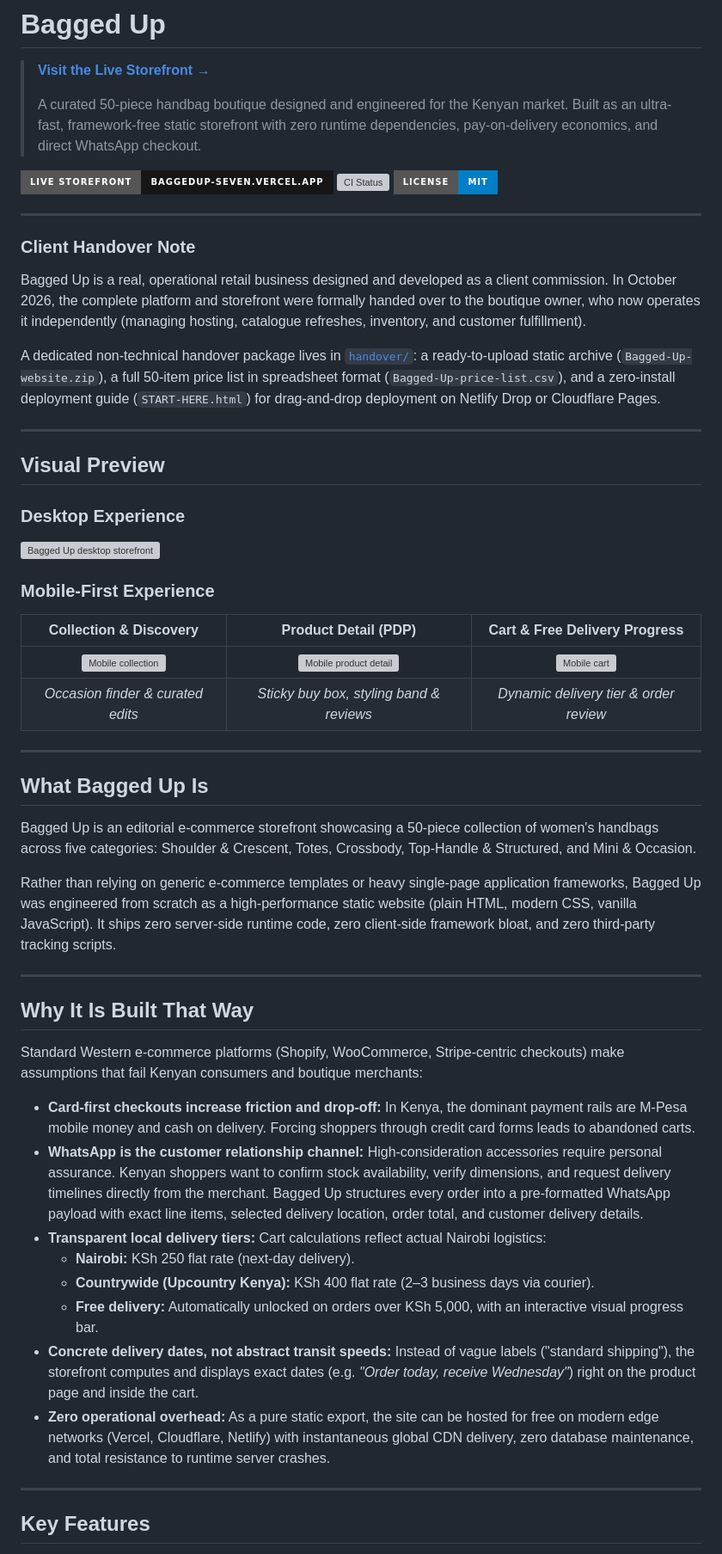
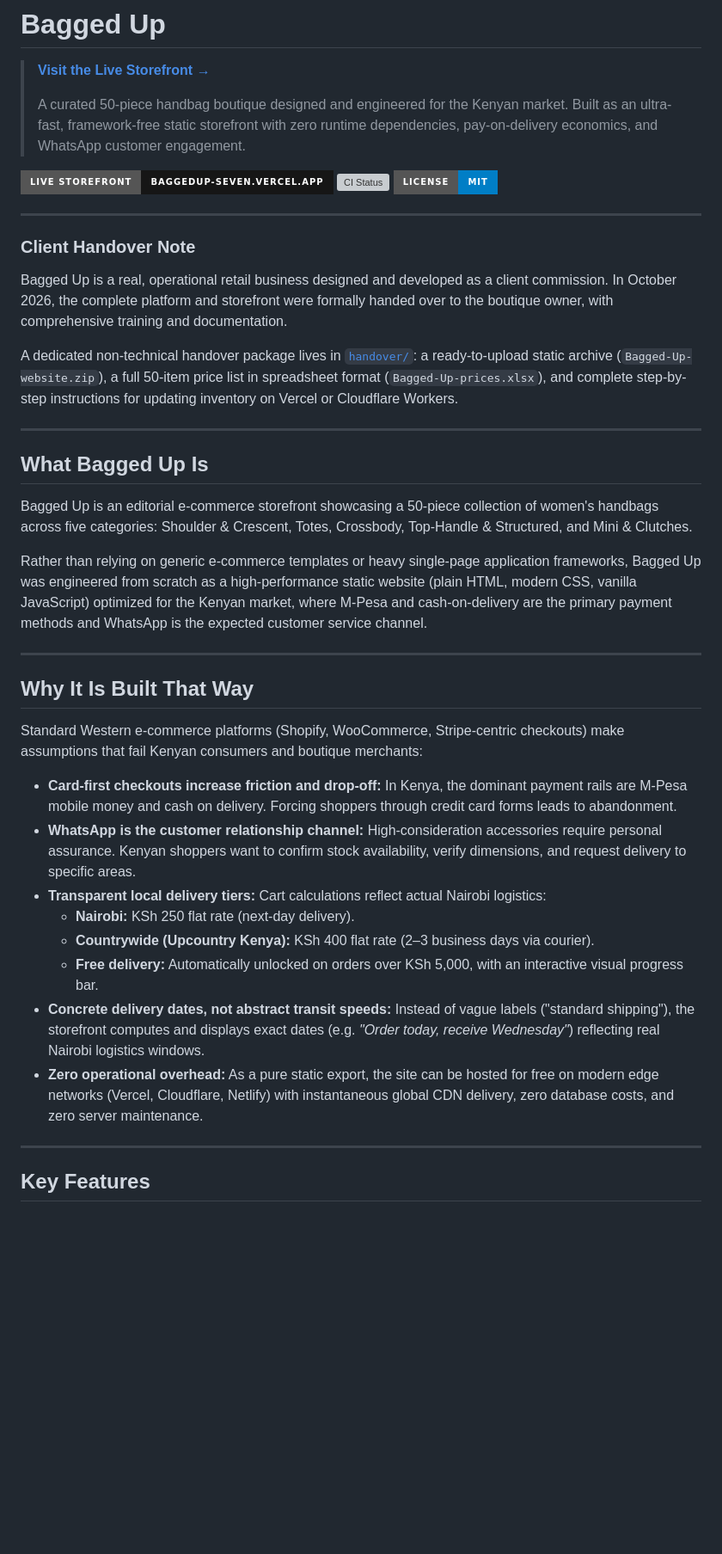
Before and after one commit to Brandonflex/Bagged-up, a Markdown page: README.md, the part around one of its changes. Shown at 86% size. Drawn GitHub-style; badges without logos; blank space fills up the shorter version; grey boxes are pictures that could not be loaded.

Commit message:
Remove outdated screenshot section - use live storefront as source of truth

```diff
--- a/README.md
+++ b/README.md
@@ -2,7 +2,7 @@
 
 > **[Visit the Live Storefront &rarr;](https://baggedup-seven.vercel.app)**
 >
-> A curated 50-piece handbag boutique designed and engineered for the Kenyan market. Built as an ultra-fast, framework-free static storefront with zero runtime dependencies, pay-on-delivery economics, and direct WhatsApp checkout.
+> A curated 50-piece handbag boutique designed and engineered for the Kenyan market. Built as an ultra-fast, framework-free static storefront with zero runtime dependencies, pay-on-delivery economics, and WhatsApp customer engagement.
 
 [![Live Site](https://img.shields.io/badge/Live%20Storefront-baggedup--seven.vercel.app-161616?style=for-the-badge&logo=vercel&logoColor=white)](https://baggedup-seven.vercel.app)
 [![CI Status](https://img.shields.io/github/actions/workflow/status/Brandonflex/Bagged-up/ci.yml?branch=main&style=for-the-badge&label=Quality%20Gate)](https://github.com/Brandonflex/Bagged-up/actions)
@@ -12,44 +12,31 @@
 
 ### Client Handover Note
 
-Bagged Up is a real, operational retail business designed and developed as a client commission. In October 2026, the complete platform and storefront were formally handed over to the boutique owner, who now operates it independently (managing hosting, catalogue refreshes, inventory, and customer fulfillment).
+Bagged Up is a real, operational retail business designed and developed as a client commission. In October 2026, the complete platform and storefront were formally handed over to the boutique owner, with comprehensive training and documentation.
 
-A dedicated non-technical handover package lives in [`handover/`](handover/): a ready-to-upload static archive (`Bagged-Up-website.zip`), a full 50-item price list in spreadsheet format (`Bagged-Up-price-list.csv`), and a zero-install deployment guide (`START-HERE.html`) for drag-and-drop deployment on Netlify Drop or Cloudflare Pages.
-
----
-
-## Visual Preview
-
-### Desktop Experience
-![Bagged Up desktop storefront](docs/screenshots/preview-desktop.jpg)
-
-### Mobile-First Experience
-| Collection & Discovery | Product Detail (PDP) | Cart & Free Delivery Progress |
-| :---: | :---: | :---: |
-| ![Mobile collection](docs/screenshots/preview-mobile-home.jpg) | ![Mobile product detail](docs/screenshots/preview-mobile-product.jpg) | ![Mobile cart](docs/screenshots/preview-mobile-cart.jpg) |
-| *Occasion finder & curated edits* | *Sticky buy box, styling band & reviews* | *Dynamic delivery tier & order review* |
+A dedicated non-technical handover package lives in [`handover/`](handover/): a ready-to-upload static archive (`Bagged-Up-website.zip`), a full 50-item price list in spreadsheet format (`Bagged-Up-prices.xlsx`), and complete step-by-step instructions for updating inventory on Vercel or Cloudflare Workers.
 
 ---
 
 ## What Bagged Up Is
 
-Bagged Up is an editorial e-commerce storefront showcasing a 50-piece collection of women's handbags across five categories: Shoulder & Crescent, Totes, Crossbody, Top-Handle & Structured, and Mini & Occasion.
+Bagged Up is an editorial e-commerce storefront showcasing a 50-piece collection of women's handbags across five categories: Shoulder & Crescent, Totes, Crossbody, Top-Handle & Structured, and Mini & Clutches.
 
-Rather than relying on generic e-commerce templates or heavy single-page application frameworks, Bagged Up was engineered from scratch as a high-performance static website (plain HTML, modern CSS, vanilla JavaScript). It ships zero server-side runtime code, zero client-side framework bloat, and zero third-party tracking scripts.
+Rather than relying on generic e-commerce templates or heavy single-page application frameworks, Bagged Up was engineered from scratch as a high-performance static website (plain HTML, modern CSS, vanilla JavaScript) optimized for the Kenyan market, where M-Pesa and cash-on-delivery are the primary payment methods and WhatsApp is the expected customer service channel.
 
 ---
 
 ## Why It Is Built That Way
 
 Standard Western e-commerce platforms (Shopify, WooCommerce, Stripe-centric checkouts) make assumptions that fail Kenyan consumers and boutique merchants:
-- **Card-first checkouts increase friction and drop-off:** In Kenya, the dominant payment rails are M-Pesa mobile money and cash on delivery. Forcing shoppers through credit card forms leads to abandoned carts.
-- **WhatsApp is the customer relationship channel:** High-consideration accessories require personal assurance. Kenyan shoppers want to confirm stock availability, verify dimensions, and request delivery timelines directly from the merchant. Bagged Up structures every order into a pre-formatted WhatsApp payload with exact line items, selected delivery location, order total, and customer delivery details.
+- **Card-first checkouts increase friction and drop-off:** In Kenya, the dominant payment rails are M-Pesa mobile money and cash on delivery. Forcing shoppers through credit card forms leads to abandonment.
+- **WhatsApp is the customer relationship channel:** High-consideration accessories require personal assurance. Kenyan shoppers want to confirm stock availability, verify dimensions, and request delivery to specific areas.
 - **Transparent local delivery tiers:** Cart calculations reflect actual Nairobi logistics:
   - **Nairobi:** KSh 250 flat rate (next-day delivery).
   - **Countrywide (Upcountry Kenya):** KSh 400 flat rate (2–3 business days via courier).
   - **Free delivery:** Automatically unlocked on orders over KSh 5,000, with an interactive visual progress bar.
-- **Concrete delivery dates, not abstract transit speeds:** Instead of vague labels ("standard shipping"), the storefront computes and displays exact dates (e.g. *"Order today, receive Wednesday"*) right on the product page and inside the cart.
-- **Zero operational overhead:** As a pure static export, the site can be hosted for free on modern edge networks (Vercel, Cloudflare, Netlify) with instantaneous global CDN delivery, zero database maintenance, and total resistance to runtime server crashes.
+- **Concrete delivery dates, not abstract transit speeds:** Instead of vague labels ("standard shipping"), the storefront computes and displays exact dates (e.g. *"Order today, receive Wednesday"*) reflecting real Nairobi logistics windows.
+- **Zero operational overhead:** As a pure static export, the site can be hosted for free on modern edge networks (Vercel, Cloudflare, Netlify) with instantaneous global CDN delivery, zero database costs, and zero server maintenance.
 
 ---
 
```
Also changed, not shown: other parts of README.md (+13 -13 lines).
